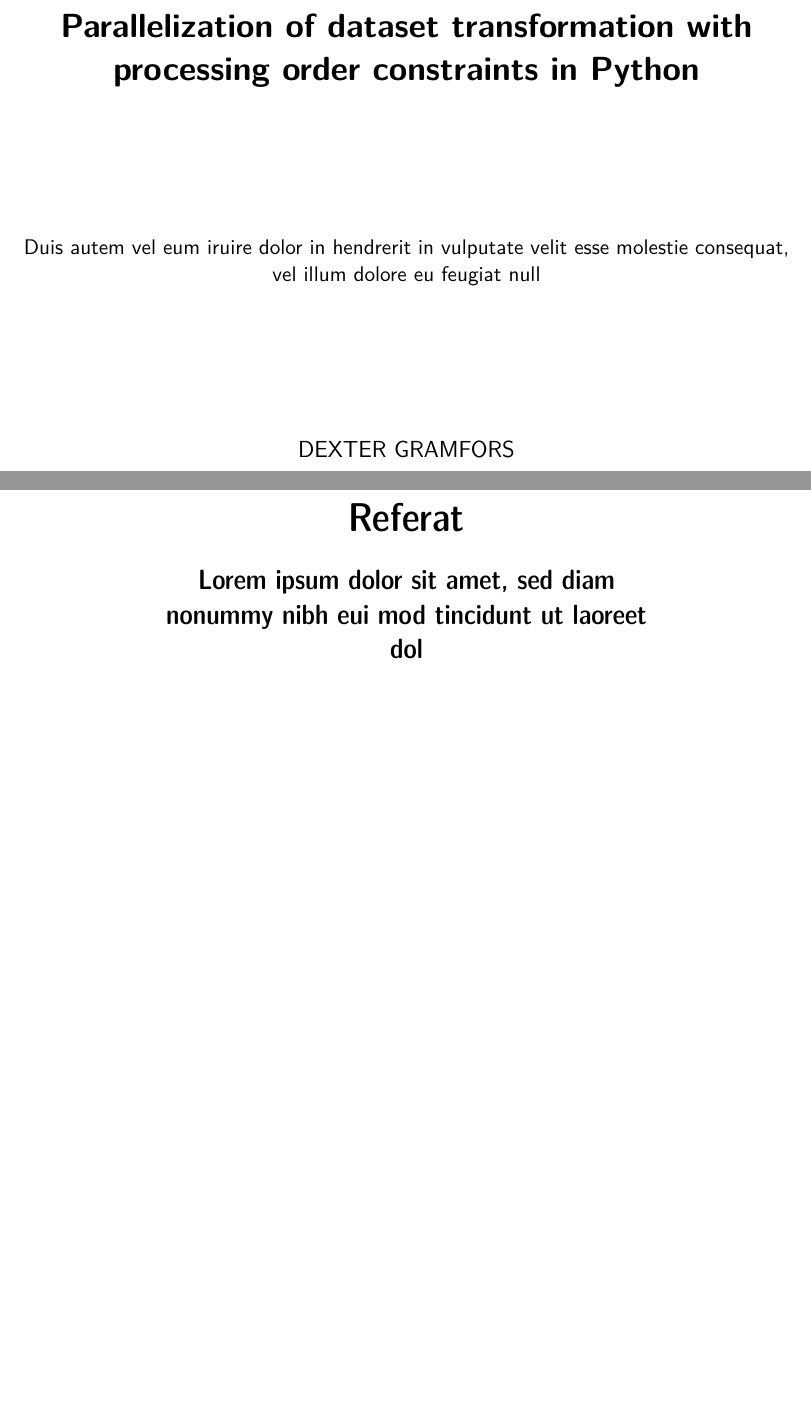
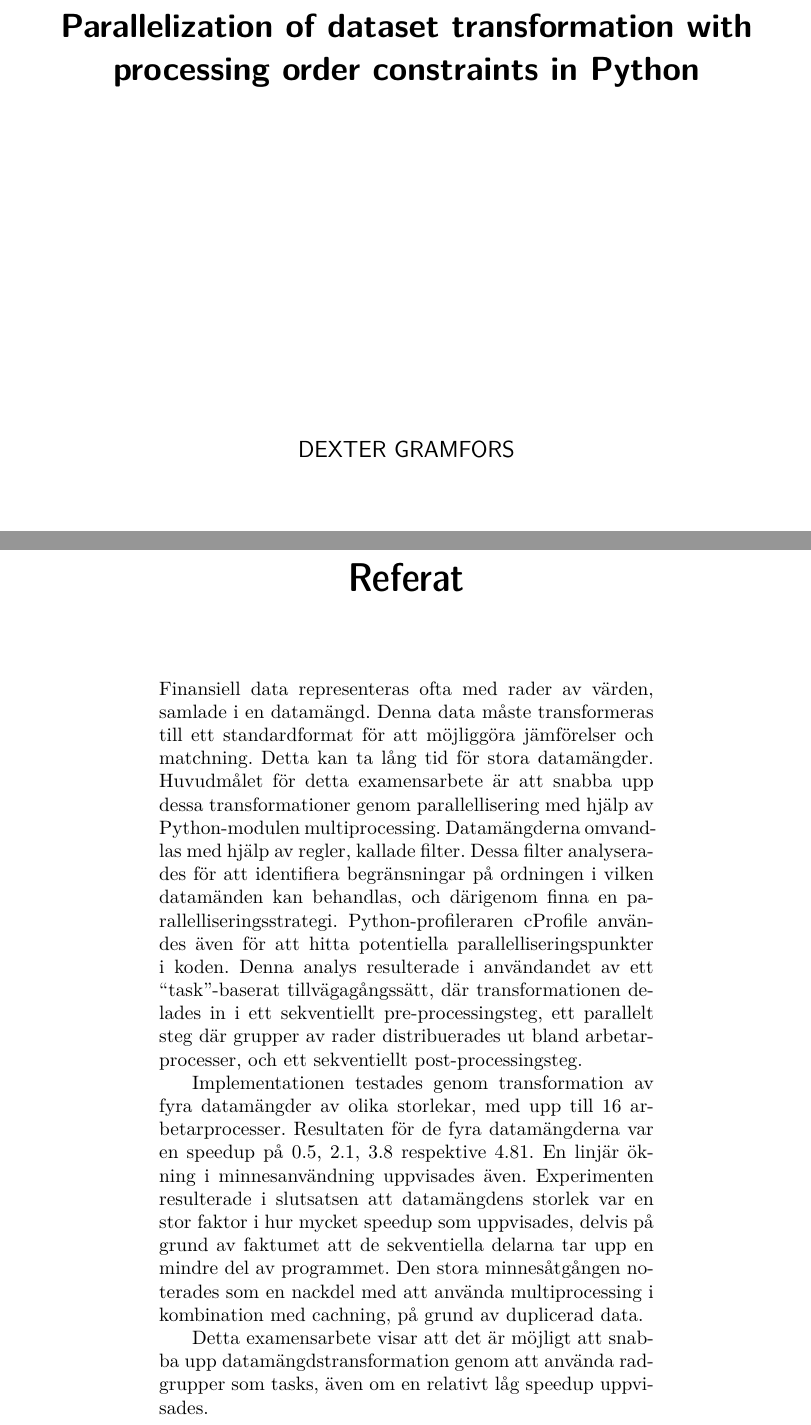
Before and after one commit to Dexterminator/master-thesis, a LaTeX thesis (main.tex, which reads Content/0_2_foreign_abstract.tex): two parts of pages 1 and 4 of 77, joined at a grey line, cut so that both start at the same text, the shorter picture padded with empty space. The pictures show the PDF file main.pdf that the author committed with the source.

Commit message:
Referat.

```diff
--- a/Content/0_2_foreign_abstract.tex
+++ b/Content/0_2_foreign_abstract.tex
@@ -0,0 +1,19 @@
+Finansiell data representeras ofta med rader av värden, samlade i en datamängd. Denna data måste transformeras
+till ett standardformat för att möjliggöra jämförelser och matchning. Detta kan ta lång tid för stora
+datamängder. Huvudmålet för detta examensarbete är att snabba upp dessa transformationer genom parallellisering
+med hjälp av Python-modulen multiprocessing. Datamängderna omvandlas med hjälp av regler, kallade filter.
+Dessa filter analyserades för att identifiera begränsningar på ordningen i vilken datamänden kan behandlas,
+och därigenom finna en parallelliseringsstrategi. Python-profileraren cProfile användes även för att hitta
+potentiella parallelliseringspunkter i koden. Denna analys resulterade i användandet av ett ``task''-baserat
+tillvägagångssätt, där transformationen delades in i ett sekventiellt pre-processingsteg, ett parallelt steg
+där grupper av rader distribuerades ut bland arbetarprocesser, och ett sekventiellt post-processingsteg.
+
+Implementationen testades genom transformation av fyra datamängder av olika storlekar, med upp till 16
+arbetarprocesser. Resultaten för de fyra datamängderna var en speedup på 0.5, 2.1, 3.8 respektive 4.81.
+En linjär ökning i minnesanvändning uppvisades även. Experimenten resulterade i slutsatsen att
+datamängdens storlek var en stor faktor i hur mycket speedup som uppvisades, delvis på grund av faktumet
+att de sekventiella delarna tar upp en mindre del av programmet. Den stora minnesåtgången noterades som
+en nackdel med att använda multiprocessing i kombination med cachning, på grund av duplicerad data.
+
+Detta examensarbete visar att det är möjligt att snabba upp datamängdstransformation genom att använda
+radgrupper som tasks, även om en relativt låg speedup uppvisades.
--- a/main.tex
+++ b/main.tex
@@ -85,11 +85,11 @@ showstringspaces=false            %
 
 \title{Parallelization of dataset transformation with processing order constraints in Python}
 
-\subtitle{Duis autem vel eum iruire dolor in hendrerit in
-          vulputate velit esse molestie consequat, vel illum
-          dolore eu feugiat null}
-\foreigntitle{Lorem ipsum dolor sit amet, sed diam nonummy nibh eui
-              mod tincidunt ut laoreet dol}
+%\subtitle{Duis autem vel eum iruire dolor in hendrerit in
+          %vulputate velit esse molestie consequat, vel illum
+          %dolore eu feugiat null}
+%\foreigntitle{Lorem ipsum dolor sit amet, sed diam nonummy nibh eui
+              %mod tincidunt ut laoreet dol}
 \author{Dexter Gramfors}
 \date{June 2016}
 \blurb{Master's Thesis at NADA\\Supervisor: Stefano Markidis\\Examiner: Erwin Laure}
```
Also changed, not shown: Content/0_1_abstract.tex (+6 -5 lines), main.pdf.
